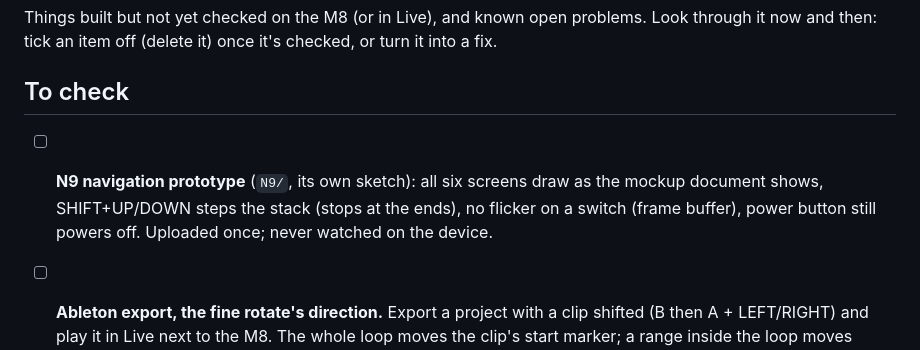
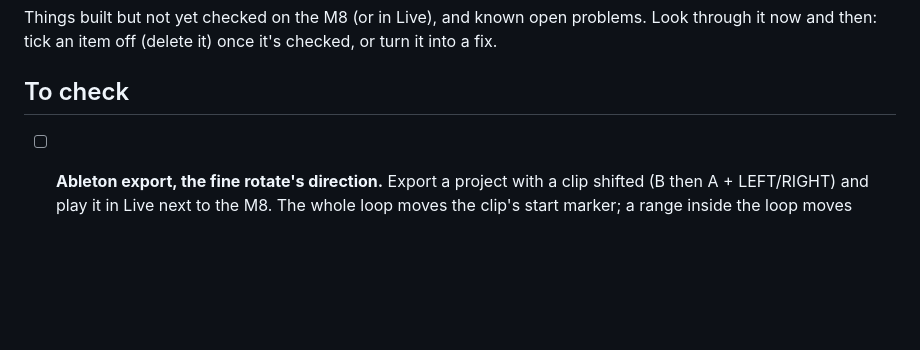
Before and after one commit to minusro/L7, a Markdown page: docs/testing-checklist.md, the part around the change. Drawn GitHub-style; blank space fills up the shorter version.

Commit message:
N9 navigation prototype checked on the device (renders and steps fine): off the checklist
Co-Authored-By: Claude Fable 5 <noreply@anthropic.com>

```diff
--- a/docs/testing-checklist.md
+++ b/docs/testing-checklist.md
@@ -6,10 +6,6 @@ checked, or turn it into a fix.
 
 ## To check
 
-- [ ] **N9 navigation prototype** (`N9/`, its own sketch): all six screens draw
-  as the mockup document shows, SHIFT+UP/DOWN steps the stack (stops at the
-  ends), no flicker on a switch (frame buffer), power button still powers off.
-  Uploaded once; never watched on the device.
 - [ ] **Ableton export, the fine rotate's direction.** Export a project with a
   clip shifted (B then A + LEFT/RIGHT) and play it in Live next to the M8.
   The whole loop moves the clip's start marker; a range inside the loop moves
```
